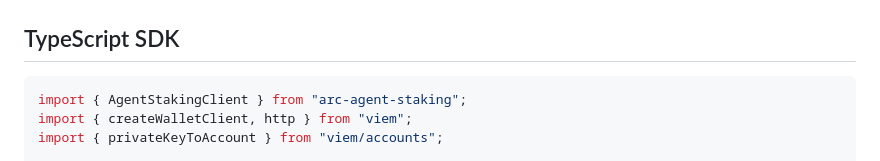
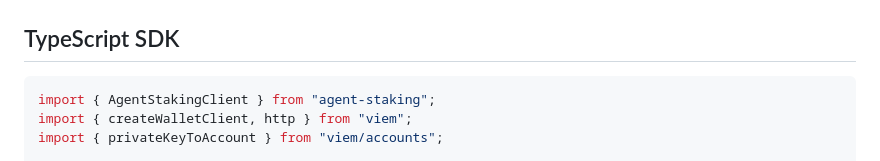
Before and after one commit to Stigmetry/agent-staking, a Markdown page: README.md, the part around the change. Drawn GitHub-style.

Commit message:
Rebrand project to Stigmetry

````diff
--- a/README.md
+++ b/README.md
@@ -88,7 +88,7 @@ npm run mcp
 ## TypeScript SDK
 
 ```typescript
-import { AgentStakingClient } from "arc-agent-staking";
+import { AgentStakingClient } from "agent-staking";
 import { createWalletClient, http } from "viem";
 import { privateKeyToAccount } from "viem/accounts";
 
````
